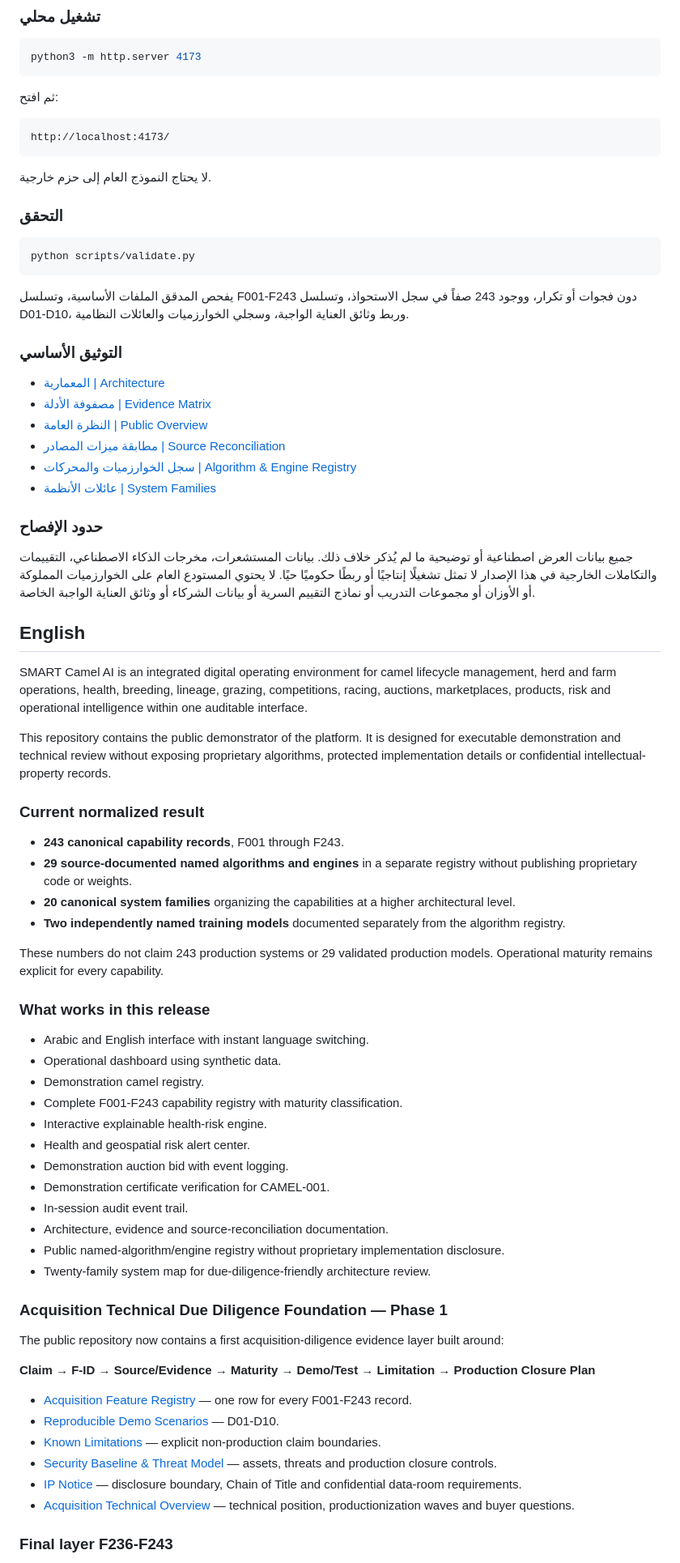
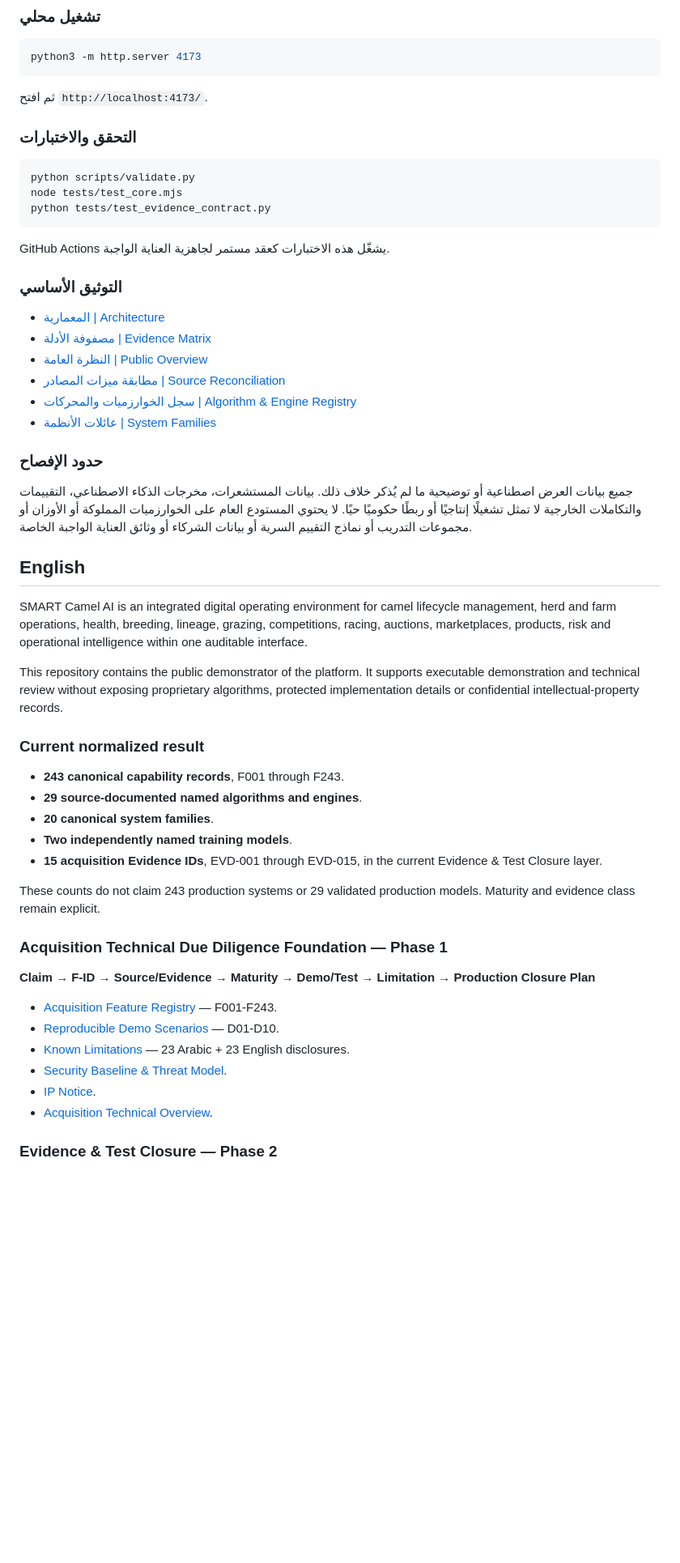
Before and after one commit to maksr2030/SMART-Camel-AI-MVP, a Markdown page: README.md, the part around one of its changes. Shown at 81% size. GitHub-like rendering; blank space fills up the shorter version.

Commit message:
Document Phase 2 evidence and test closure

````diff
--- a/README.md
+++ b/README.md
@@ -75,21 +80,17 @@
 python3 -m http.server 4173
 ```
 
-ثم افتح:
+ثم افتح `http://localhost:4173/`.
 
-```text
-http://localhost:4173/
-```
-
-لا يحتاج النموذج العام إلى حزم خارجية.
-
-### التحقق
+### التحقق والاختبارات
 
 ```bash
 python scripts/validate.py
+node tests/test_core.mjs
+python tests/test_evidence_contract.py
 ```
 
-يفحص المدقق الملفات الأساسية، وتسلسل F001-F243 دون فجوات أو تكرار، ووجود 243 صفاً في سجل الاستحواذ، وتسلسل D01-D10، وربط وثائق العناية الواجبة، وسجلي الخوارزميات والعائلات النظامية.
+GitHub Actions يشغّل هذه الاختبارات كعقد مستمر لجاهزية العناية الواجبة.
 
 ### التوثيق الأساسي
 
@@ -102,50 +103,34 @@ python scripts/validate.py
 
 ### حدود الإفصاح
 
-جميع بيانات العرض اصطناعية أو توضيحية ما لم يُذكر خلاف ذلك. بيانات المستشعرات، مخرجات الذكاء الاصطناعي، التقييمات والتكاملات الخارجية في هذا الإصدار لا تمثل تشغيلًا إنتاجيًا أو ربطًا حكوميًا حيًا. لا يحتوي المستودع العام على الخوارزميات المملوكة أو الأوزان أو مجموعات التدريب أو نماذج التقييم السرية أو بيانات الشركاء أو وثائق العناية الواجبة الخاصة.
+جميع بيانات العرض اصطناعية أو توضيحية ما لم يُذكر خلاف ذلك. بيانات المستشعرات، مخرجات الذكاء الاصطناعي، التقييمات والتكاملات الخارجية لا تمثل تشغيلًا إنتاجيًا أو ربطًا حكوميًا حيًا. لا يحتوي المستودع العام على الخوارزميات المملوكة أو الأوزان أو مجموعات التدريب أو نماذج التقييم السرية أو بيانات الشركاء أو وثائق العناية الواجبة الخاصة.
 
 ## English
 
 SMART Camel AI is an integrated digital operating environment for camel lifecycle management, herd and farm operations, health, breeding, lineage, grazing, competitions, racing, auctions, marketplaces, products, risk and operational intelligence within one auditable interface.
 
-This repository contains the public demonstrator of the platform. It is designed for executable demonstration and technical review without exposing proprietary algorithms, protected implementation details or confidential intellectual-property records.
+This repository contains the public demonstrator of the platform. It supports executable demonstration and technical review without exposing proprietary algorithms, protected implementation details or confidential intellectual-property records.
 
 ### Current normalized result
 
 - **243 canonical capability records**, F001 through F243.
-- **29 source-documented named algorithms and engines** in a separate registry without publishing proprietary code or weights.
-- **20 canonical system families** organizing the capabilities at a higher architectural level.
-- **Two independently named training models** documented separately from the algorithm registry.
+- **29 source-documented named algorithms and engines**.
+- **20 canonical system families**.
+- **Two independently named training models**.
+- **15 acquisition Evidence IDs**, EVD-001 through EVD-015, in the current Evidence & Test Closure layer.
 
-These numbers do not claim 243 production systems or 29 validated production models. Operational maturity remains explicit for every capability.
-
-### What works in this release
-
-- Arabic and English interface with instant language switching.
-- Operational dashboard using synthetic data.
-- Demonstration camel registry.
-- Complete F001-F243 capability registry with maturity classification.
-- Interactive explainable health-risk engine.
-- Health and geospatial risk alert center.
-- Demonstration auction bid with event logging.
-- Demonstration certificate verification for CAMEL-001.
-- In-session audit event trail.
-- Architecture, evidence and source-reconciliation documentation.
-- Public named-algorithm/engine registry without proprietary implementation disclosure.
-- Twenty-family system map for due-diligence-friendly architecture review.
+These counts do not claim 243 production systems or 29 validated production models. Maturity and evidence class remain explicit.
 
 ### Acquisition Technical Due Diligence Foundation — Phase 1
 
-The public repository now contains a first acquisition-diligence evidence layer built around:
-
 **Claim → F-ID → Source/Evidence → Maturity → Demo/Test → Limitation → Production Closure Plan**
 
-- [Acquisition Feature Registry](docs/FEATURE_REGISTRY.md) — one row for every F001-F243 record.
+- [Acquisition Feature Registry](docs/FEATURE_REGISTRY.md) — F001-F243.
 - [Reproducible Demo Scenarios](docs/DEMO_SCENARIOS.md) — D01-D10.
-- [Known Limitations](docs/KNOWN_LIMITATIONS.md) — explicit non-production claim boundaries.
-- [Security Baseline & Threat Model](docs/SECURITY.md) — assets, threats and production closure controls.
-- [IP Notice](docs/IP_NOTICE.md) — disclosure boundary, Chain of Title and confidential data-room requirements.
-- [Acquisition Technical Overview](docs/ACQUISITION_TECHNICAL_OVERVIEW.md) — technical position, productionization waves and buyer questions.
+- [Known Limitations](docs/KNOWN_LIMITATIONS.md) — 23 Arabic + 23 English disclosures.
+- [Security Baseline & Threat Model](docs/SECURITY.md).
+- [IP Notice](docs/IP_NOTICE.md).
+- [Acquisition Technical Overview](docs/ACQUISITION_TECHNICAL_OVERVIEW.md).
 
-### Final layer F236-F243
+### Evidence & Test Closure — Phase 2
 
````
Also changed, not shown: other parts of README.md (+30 -39 lines).
